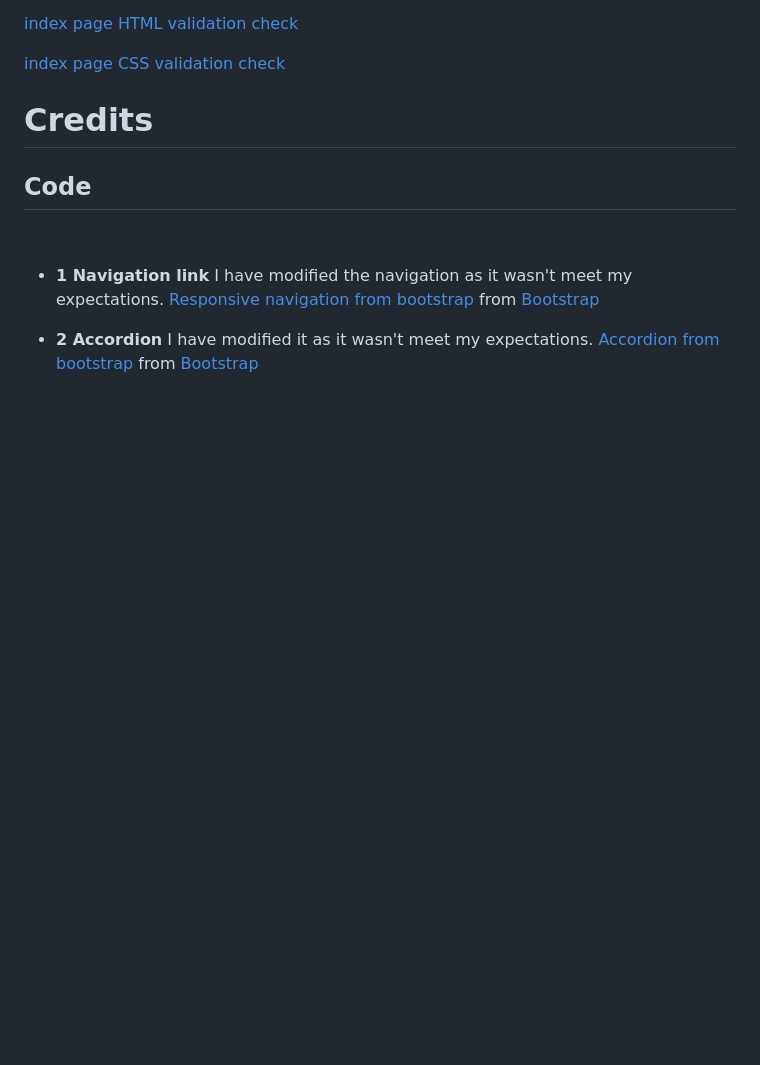
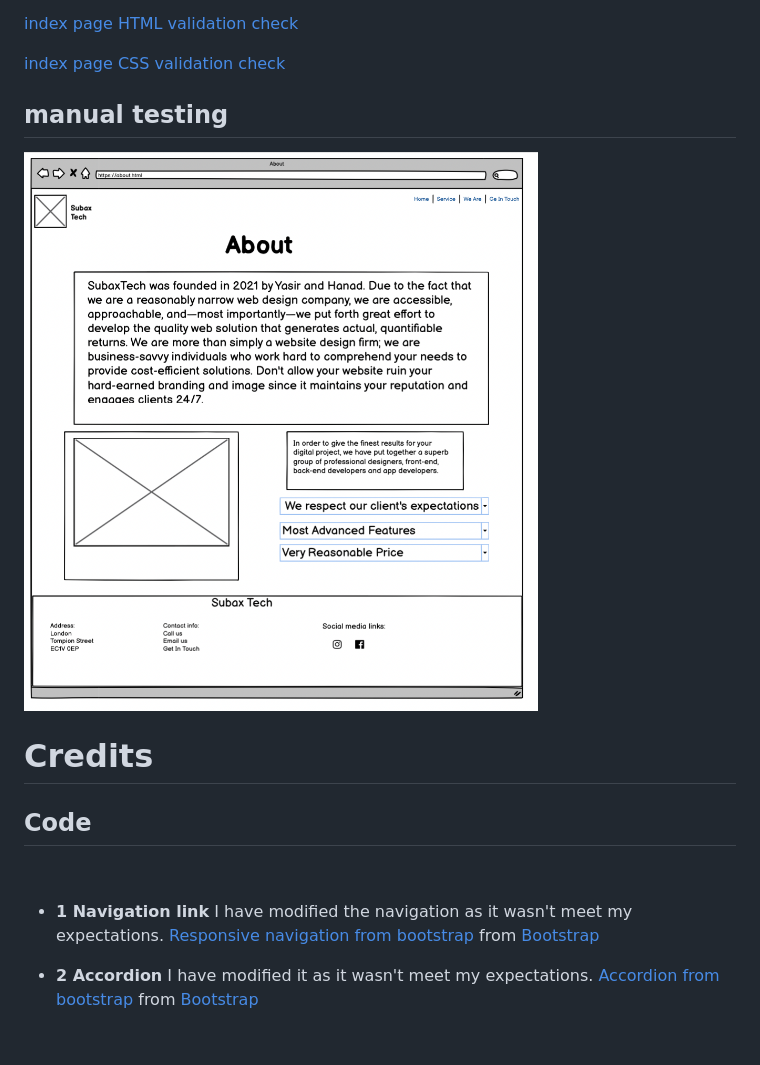
Before and after one commit to Yasirwiifto/SubaxTech, a Markdown page: README.md, the part around the change. Drawn GitHub-style; blank space fills up the shorter version.

Commit message:
aded: testing images

```diff
--- a/README.md
+++ b/README.md
@@ -187,6 +187,9 @@ white background color  and black text color
    <a href="https://jigsaw.w3.org/css-validator/validator">index page CSS validation check</a>
    <br>
 
+## manual testing
+
+![Home page](assets/wireframes/about-desktop.png)
 
 # Credits
 
```
